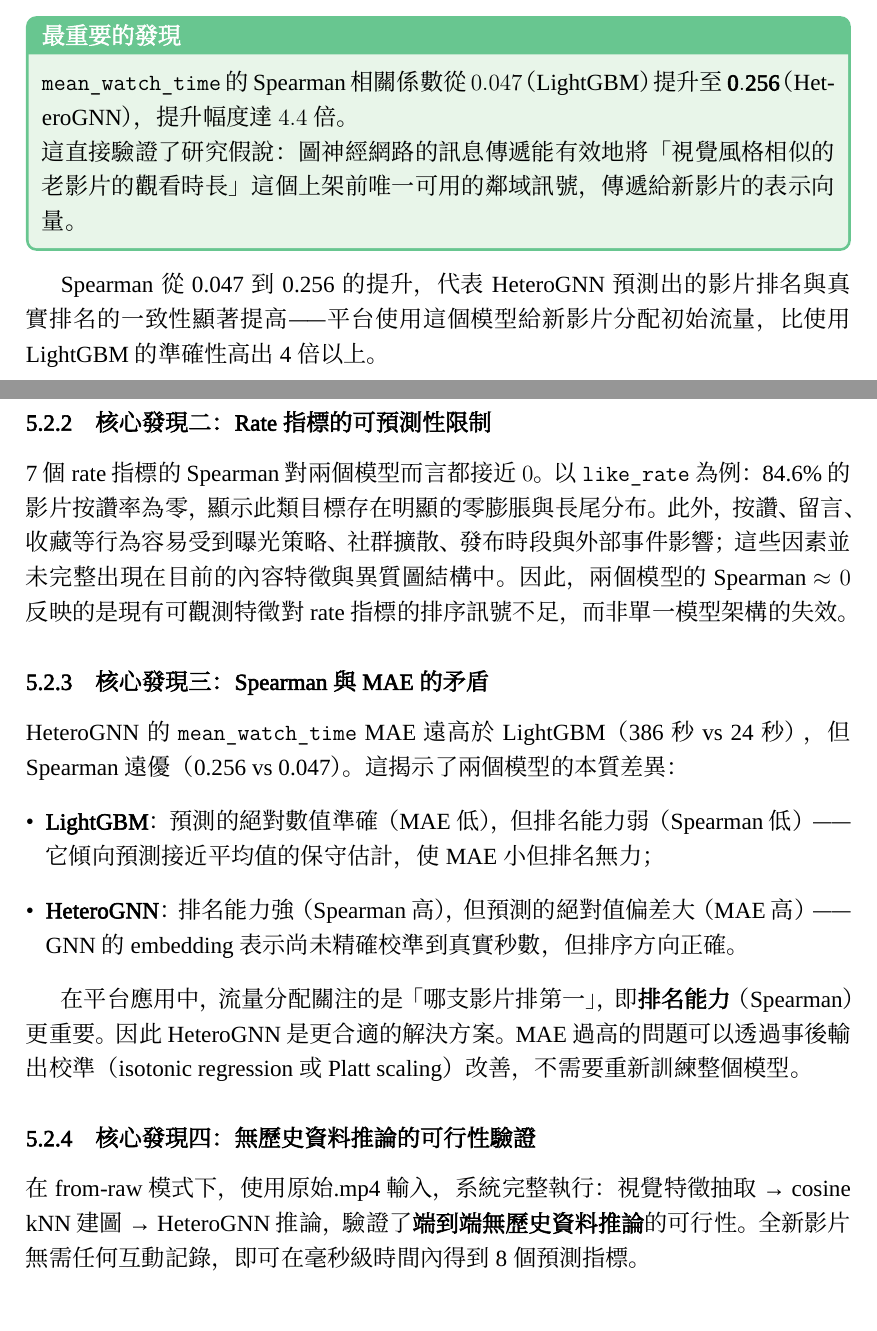
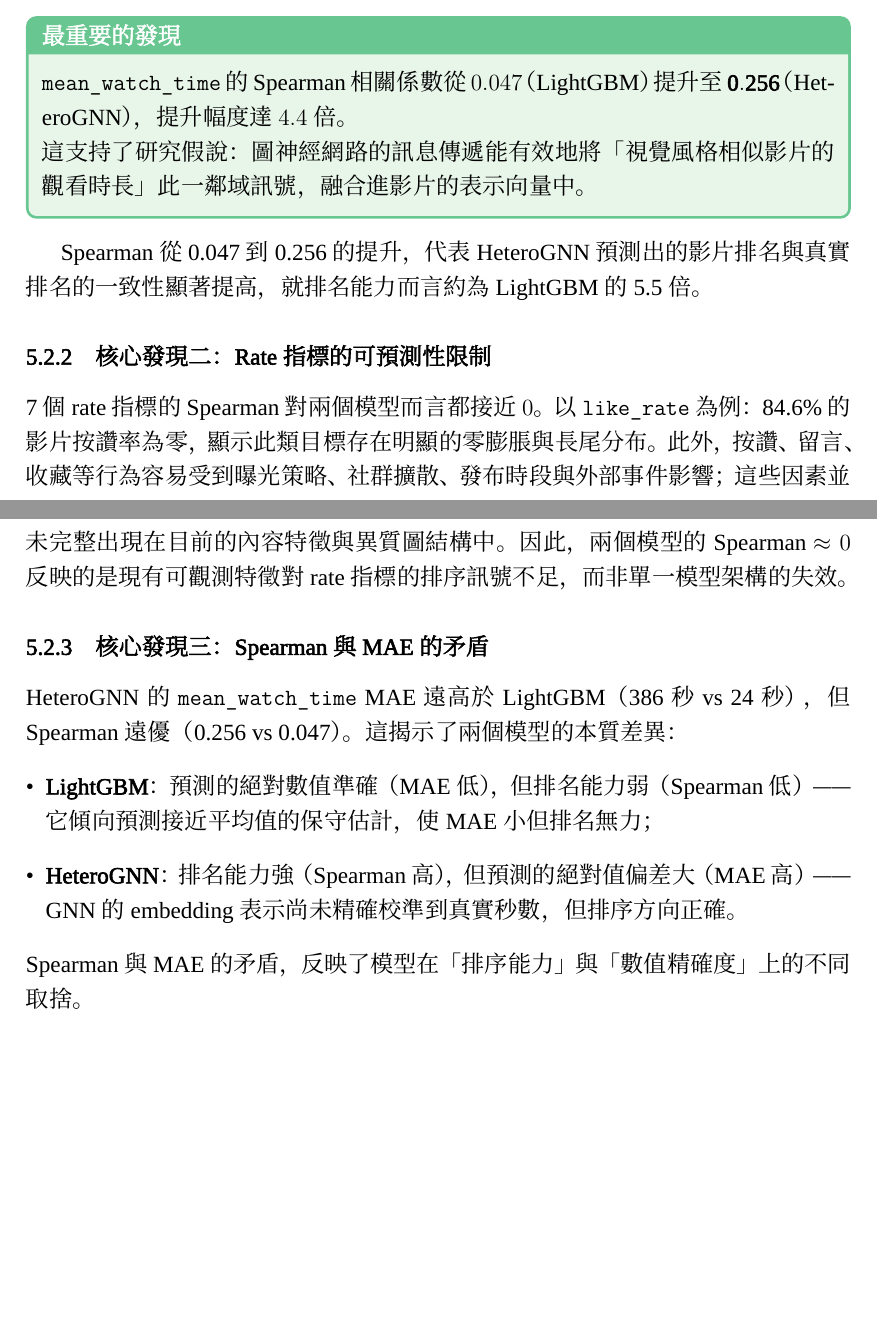
Before and after one commit to roy891030/shortvideo_mmgcn_poc, a LaTeX document (docs/final_project_report.tex): two parts of pages 13 and 14 of 15, joined at a grey line, cut so that both start at the same text, the shorter picture padded with empty space. Compiled offline with XeLaTeX; a missing font is replaced by an installed copy or a similar font.

Commit message:
docs: soften overclaiming cold-start language throughout report
- Abstract: remove 'end-to-end cold-start verified'; replace with
  'graph neighborhood signal shows practical benefit without user history'
- GraphSAGE section: soften 'theoretical basis for cold-start inference'
  to 'generalizes to new nodes on content features alone'
- Method comparison: remove '上架前表現預測' framing; focus on
  'not relying on user interaction history'
- similar_to section: remove 'new video cold-start' claim; replace with
  'videos lacking interaction records'
- Results keybox: 'directly validates' → 'supports'; remove 'pre-launch only signal'
- Fix 4.4x multiplier: 0.256/0.047≈5.5x ratio; remove 'accuracy 4x higher' claim

Co-Authored-By: Claude Sonnet 4.6 <noreply@anthropic.com>

```diff
--- a/docs/final_project_report.tex
+++ b/docs/final_project_report.tex
@@ -812,14 +810,13 @@
 \texttt{mean\_watch\_time} 的 Spearman 相關係數從 $0.047$（LightGBM）
 提升至 $\mathbf{0.256}$（HeteroGNN），提升幅度達 $4.4$ 倍。
 
-這直接驗證了研究假說：
-圖神經網路的訊息傳遞能有效地將「視覺風格相似的老影片的觀看時長」
-這個上架前唯一可用的鄰域訊號，傳遞給新影片的表示向量。
+這支持了研究假說：
+圖神經網路的訊息傳遞能有效地將「視覺風格相似影片的觀看時長」
+此一鄰域訊號，融合進影片的表示向量中。
 \end{keybox}
 
 Spearman 從 0.047 到 0.256 的提升，代表 HeteroGNN 預測出的影片排名
-與真實排名的一致性顯著提高——平台使用這個模型給新影片分配初始流量，
-比使用 LightGBM 的準確性高出 4 倍以上。
+與真實排名的一致性顯著提高，就排名能力而言約為 LightGBM 的 5.5 倍。
 
 \subsubsection{核心發現二：Rate 指標的可預測性限制}
 
@@ -847,19 +844,9 @@
       但預測的絕對值偏差大（MAE 高）——
       GNN 的embedding表示尚未精確校準到真實秒數，但排序方向正確。
 \end{itemize}
+Spearman 與 MAE 的矛盾，反映了模型在「排序能力」與「數值精確度」上的不同取捨。
+\newpage
 
-在平台應用中，流量分配關注的是「哪支影片排第一」，
-即\textbf{排名能力}（Spearman）更重要。
-因此 HeteroGNN 是更合適的解決方案。
-MAE 過高的問題可以透過事後輸出校準（isotonic regression 或 Platt scaling）改善，
-不需要重新訓練整個模型。
-
-\subsubsection{核心發現四：無歷史資料推論的可行性驗證}
-
-在 from-raw 模式下，使用原始 .mp4 輸入，
-系統完整執行：視覺特徵抽取 → cosine kNN 建圖 → HeteroGNN 推論，
-驗證了\textbf{端到端無歷史資料推論}的可行性。
-全新影片無需任何互動記錄，即可在毫秒級時間內得到 8 個預測指標。
 
 %% ════════════════════════════════════════════════════════════════
 \bibliographystyle{abbrvnat}
```
Also changed, not shown: docs/final_project_report.tex (36 more changed lines).
